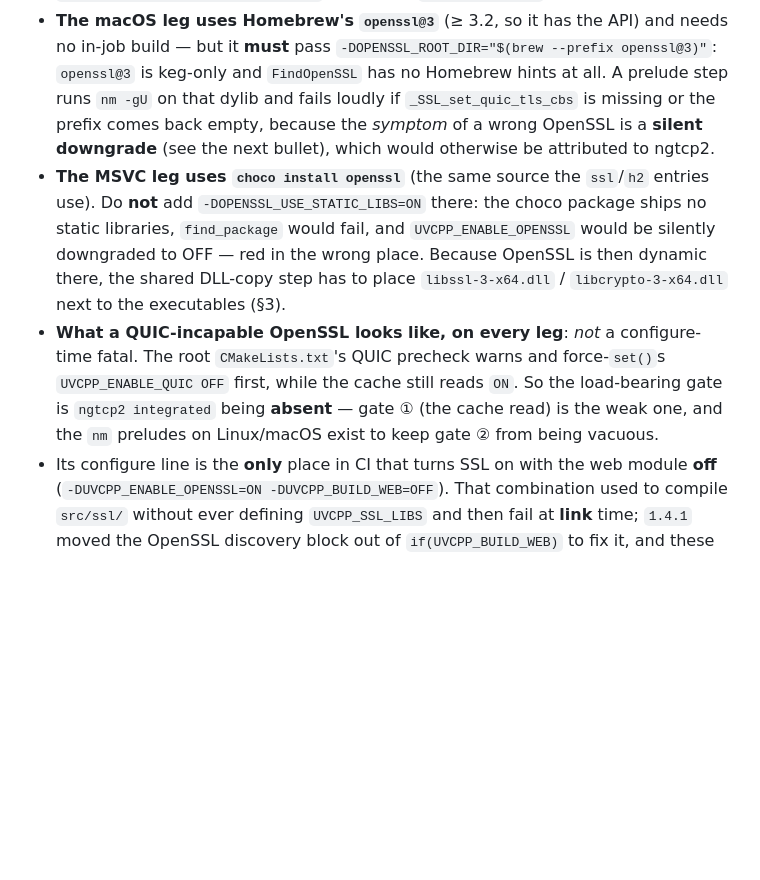
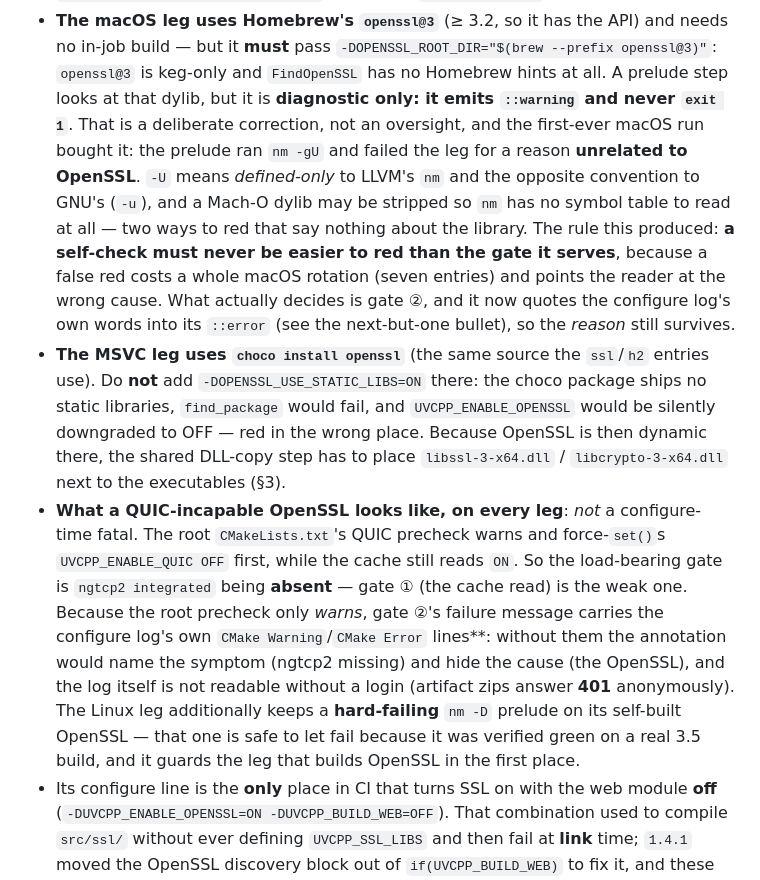
Before and after one commit to Antruly/libuvcpp, a Markdown page: doc/ci-guide.md, the part around the change. Drawn GitHub-style; blank space fills up the shorter version.

Commit message:
1.4.x Q3d：doc/ci-guide.md §5 跟上 Q3b/Q3c —— macOS 那步自检是**纯诊断**，判据在门禁 ②
§5 原来写着那步"runs `nm -gU` … and fails loudly"，两个半句现在都不对了（命令换了、
它也不再判红）。改成写清楚**分工**：那步 `::warning`、永不 `exit 1`，因为第一次运行
就是在一个**好的** OpenSSL 上被 `-U` 的语义差异红掉的；真正的判据是门禁 ②
（`ngtcp2 integrated` 缺席），而门禁 ② 现在会把配置期 `CMake Warning`/`CMake Error`
的原话折进注解 —— 根预检只 WARNING 一句就静默关掉开关，不折原话的话注解报的会是症状
（ngtcp2 没集成）而不是原因（那份 OpenSSL 不对），而日志本身不登录读不到
（artifact zip 匿名 401）。Linux 那条腿的 `nm -D` 自检**保持硬红**，并写明白为什么
它可以硬：那条是在真 3.5 构建上验过绿的，而且它守的是"这棵树自己编 OpenSSL"这条路径。

一句话总结写进了规范：**一条自检绝不该比它所服务的门禁更容易红**。

门禁六条全绿（check_docs / check_doc_versions / check_doc_lines /
check_doc_lines_scenes / doc_line_anchor_stats / check_ci_layout）；全仓再无
"fails loudly" 这种旧说法，剩下的 `nm -gU` 两处都是讲那次事故的原文。

```diff
--- a/doc/ci-guide.md
+++ b/doc/ci-guide.md
@@ -315,9 +315,16 @@ It runs on **three legs** — Ubuntu, macOS and Windows MSVC. MinGW is the gap (
 - **The macOS leg uses Homebrew's `openssl@3`** (≥ 3.2, so it has the API) and needs no
   in-job build — but it **must** pass `-DOPENSSL_ROOT_DIR="$(brew --prefix openssl@3)"`:
   `openssl@3` is keg-only and `FindOpenSSL` has no Homebrew hints at all. A prelude step
-  runs `nm -gU` on that dylib and fails loudly if `_SSL_set_quic_tls_cbs` is missing or the
-  prefix comes back empty, because the *symptom* of a wrong OpenSSL is a **silent downgrade**
-  (see the next bullet), which would otherwise be attributed to ngtcp2.
+  looks at that dylib, but it is **diagnostic only: it emits `::warning` and never `exit 1`**.
+  That is a deliberate correction, not an oversight, and the first-ever macOS run bought it:
+  the prelude ran `nm -gU` and failed the leg for a reason **unrelated to OpenSSL**. `-U`
+  means *defined-only* to LLVM's `nm` and the opposite convention to GNU's (`-u`), and a
+  Mach-O dylib may be stripped so `nm` has no symbol table to read at all — two ways to red
+  that say nothing about the library. The rule this produced: **a self-check must never be
+  easier to red than the gate it serves**, because a false red costs a whole macOS rotation
+  (seven entries) and points the reader at the wrong cause. What actually decides is gate ②,
+  and it now quotes the configure log's own words into its `::error` (see the next-but-one
+  bullet), so the *reason* still survives.
 - **The MSVC leg uses `choco install openssl`** (the same source the `ssl`/`h2` entries use).
   Do **not** add `-DOPENSSL_USE_STATIC_LIBS=ON` there: the choco package ships no static
   libraries, `find_package` would fail, and `UVCPP_ENABLE_OPENSSL` would be silently
@@ -327,8 +334,14 @@ It runs on **three legs** — Ubuntu, macOS and Windows MSVC. MinGW is the gap (
 - **What a QUIC-incapable OpenSSL looks like, on every leg**: *not* a configure-time fatal.
   The root `CMakeLists.txt`'s QUIC precheck warns and force-`set()`s `UVCPP_ENABLE_QUIC OFF`
   first, while the cache still reads `ON`. So the load-bearing gate is
-  `ngtcp2 integrated` being **absent** — gate ① (the cache read) is the weak one, and the
-  `nm` preludes on Linux/macOS exist to keep gate ② from being vacuous.
+  `ngtcp2 integrated` being **absent** — gate ① (the cache read) is the weak one. Because the
+  root precheck only *warns*, gate ②'s failure message carries the configure log's own
+  `CMake Warning`/`CMake Error` lines**: without them the annotation would name the symptom
+  (ngtcp2 missing) and hide the cause (the OpenSSL), and the log itself is not readable
+  without a login (artifact zips answer **401** anonymously). The Linux leg additionally keeps
+  a **hard-failing** `nm -D` prelude on its self-built OpenSSL — that one is safe to let fail
+  because it was verified green on a real 3.5 build, and it guards the leg that builds
+  OpenSSL in the first place.
 - Its configure line is the **only** place in CI that turns SSL on with the web module
   **off** (`-DUVCPP_ENABLE_OPENSSL=ON -DUVCPP_BUILD_WEB=OFF`). That combination used to
   compile `src/ssl/` without ever defining `UVCPP_SSL_LIBS` and then fail at **link** time;
```
